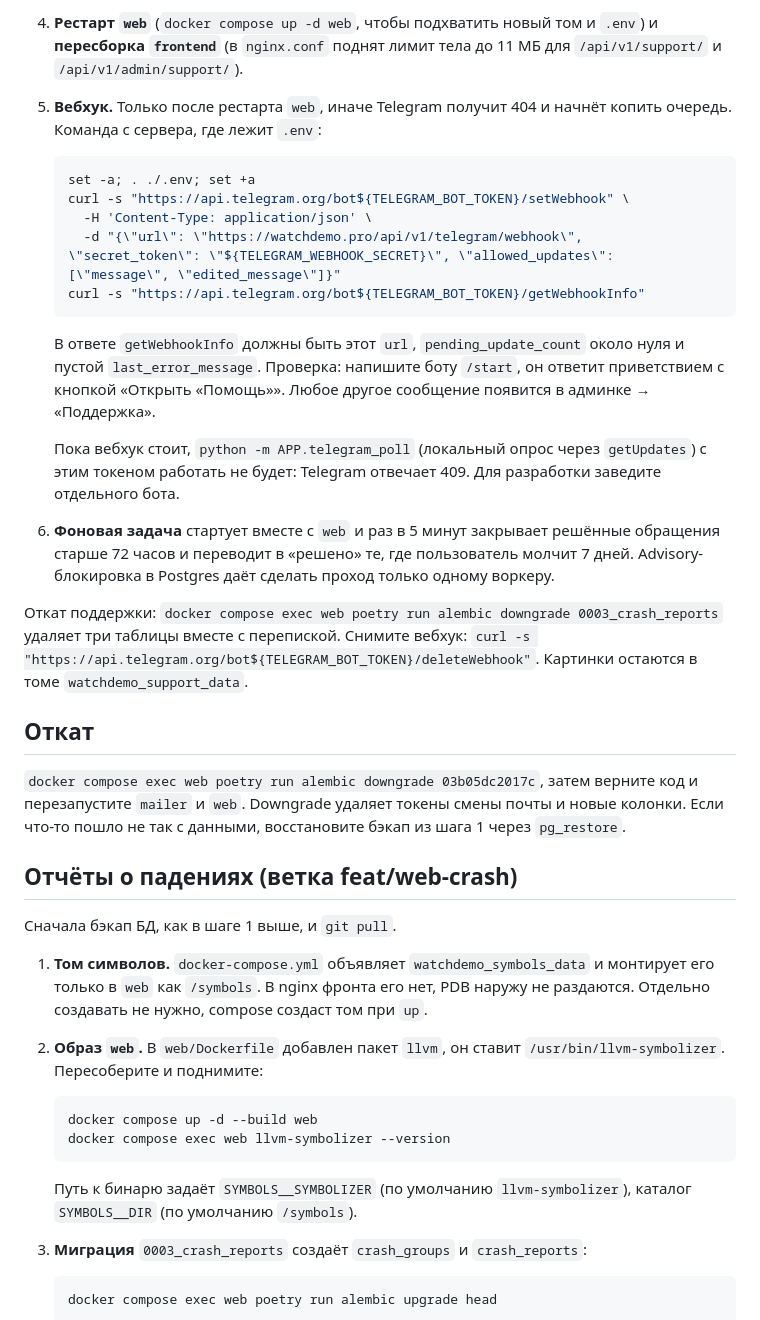
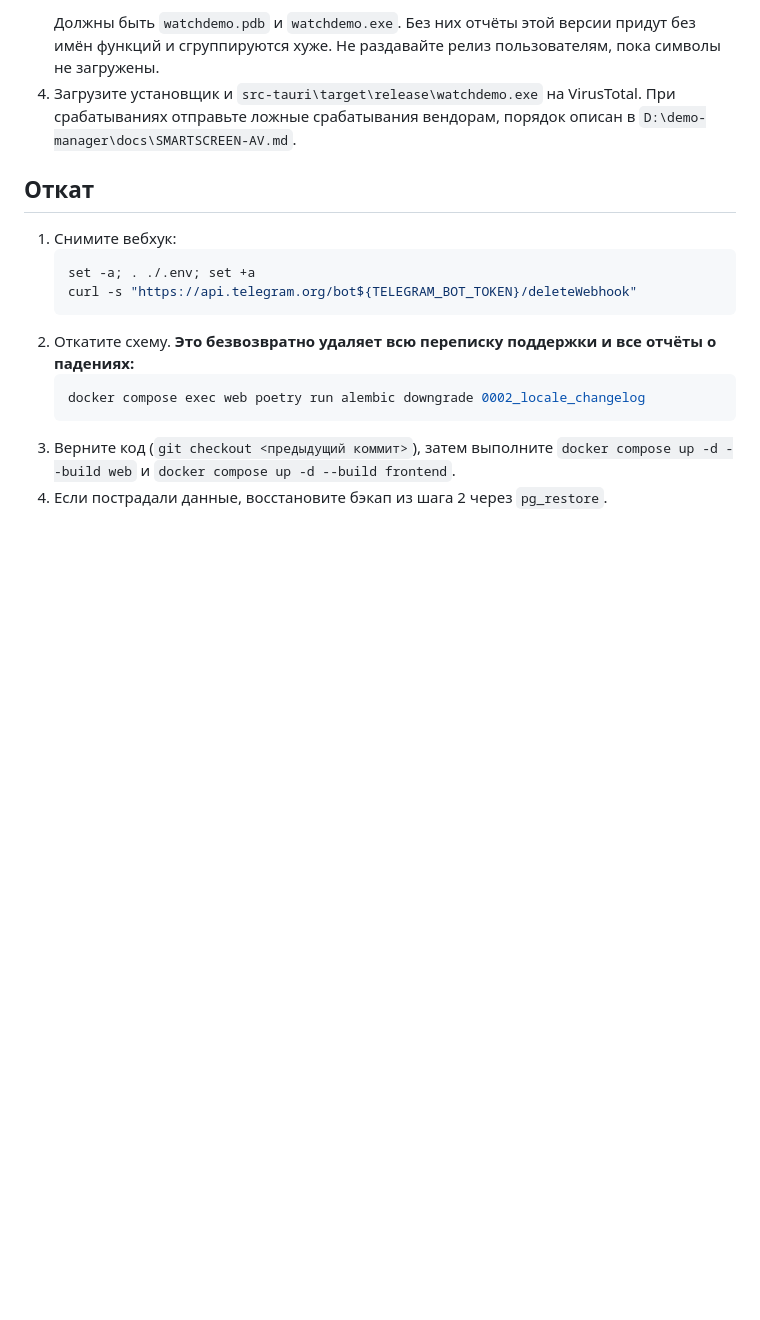
Before and after one commit to triplesix6x/watchdemo-web, a Markdown page: docs/DEPLOY.md, the part around one of its changes. GitHub-like rendering; blank space fills up the shorter version.

Commit message:
docs: rewrite DEPLOY.md as the ordered runbook for the support and crash release
Co-Authored-By: Claude Opus 5.5 <noreply@anthropic.com>

````diff
--- a/docs/DEPLOY.md
+++ b/docs/DEPLOY.md
@@ -55,40 +143,17 @@
-4. **Рестарт `web`** (`docker compose up -d web`, чтобы подхватить новый том и `.env`) и **пересборка `frontend`** (в `nginx.conf` поднят лимит тела до 11 МБ для `/api/v1/support/` и `/api/v1/admin/support/`).
-
-5. **Вебхук.** Только после рестарта `web`, иначе Telegram получит 404 и начнёт копить очередь. Команда с сервера, где лежит `.env`:
-   ```sh
-   set -a; . ./.env; set +a
-   curl -s "https://api.telegram.org/bot${TELEGRAM_BOT_TOKEN}/setWebhook" \
-     -H 'Content-Type: application/json' \
-     -d "{\"url\": \"https://watchdemo.pro/api/v1/telegram/webhook\", \"secret_token\": \"${TELEGRAM_WEBHOOK_SECRET}\", \"allowed_updates\": [\"message\", \"edited_message\"]}"
-   curl -s "https://api.telegram.org/bot${TELEGRAM_BOT_TOKEN}/getWebhookInfo"
-   ```
-   В ответе `getWebhookInfo` должны быть этот `url`, `pending_update_count` около нуля и пустой `last_error_message`. Проверка: напишите боту `/start`, он ответит приветствием с кнопкой «Открыть «Помощь»». Любое другое сообщение появится в админке → «Поддержка».
-
-   Пока вебхук стоит, `python -m APP.telegram_poll` (локальный опрос через `getUpdates`) с этим токеном работать не будет: Telegram отвечает 409. Для разработки заведите отдельного бота.
-
-6. **Фоновая задача** стартует вместе с `web` и раз в 5 минут закрывает решённые обращения старше 72 часов и переводит в «решено» те, где пользователь молчит 7 дней. Advisory-блокировка в Postgres даёт сделать проход только одному воркеру.
-
-Откат поддержки: `docker compose exec web poetry run alembic downgrade 0003_crash_reports` удаляет три таблицы вместе с перепиской. Снимите вебхук: `curl -s "https://api.telegram.org/bot${TELEGRAM_BOT_TOKEN}/deleteWebhook"`. Картинки остаются в томе `watchdemo_support_data`.
+   Должны быть `watchdemo.pdb` и `watchdemo.exe`. Без них отчёты этой версии придут без имён функций и сгруппируются хуже. Не раздавайте релиз пользователям, пока символы не загружены.
+4. Загрузите установщик и `src-tauri\target\release\watchdemo.exe` на VirusTotal. При срабатываниях отправьте ложные срабатывания вендорам, порядок описан в `D:\demo-manager\docs\SMARTSCREEN-AV.md`.
 
 ## Откат
 
-`docker compose exec web poetry run alembic downgrade 03b05dc2017c`, затем верните код и перезапустите `mailer` и `web`. Downgrade удаляет токены смены почты и новые колонки. Если что-то пошло не так с данными, восстановите бэкап из шага 1 через `pg_restore`.
+1. Снимите вебхук:
+   ```sh
+   set -a; . ./.env; set +a
+   curl -s "https://api.telegram.org/bot${TELEGRAM_BOT_TOKEN}/deleteWebhook"
+   ```
+2. Откатите схему. **Это безвозвратно удаляет всю переписку поддержки и все отчёты о падениях:**
+   ```sh
+   docker compose exec web poetry run alembic downgrade 0002_locale_changelog
+   ```
+3. Верните код (`git checkout <предыдущий коммит>`), затем выполните `docker compose up -d --build web` и `docker compose up -d --build frontend`.
+4. Если пострадали данные, восстановите бэкап из шага 2 через `pg_restore`.
 
-## Отчёты о падениях (ветка feat/web-crash)
-
-Сначала бэкап БД, как в шаге 1 выше, и `git pull`.
-
-1. **Том символов.** `docker-compose.yml` объявляет `watchdemo_symbols_data` и монтирует его только в `web` как `/symbols`. В nginx фронта его нет, PDB наружу не раздаются. Отдельно создавать не нужно, compose создаст том при `up`.
-
-2. **Образ `web`.** В `web/Dockerfile` добавлен пакет `llvm`, он ставит `/usr/bin/llvm-symbolizer`. Пересоберите и поднимите:
-   ```sh
-   docker compose up -d --build web
-   docker compose exec web llvm-symbolizer --version
-   ```
-   Путь к бинарю задаёт `SYMBOLS__SYMBOLIZER` (по умолчанию `llvm-symbolizer`), каталог `SYMBOLS__DIR` (по умолчанию `/symbols`).
-
-3. **Миграция** `0003_crash_reports` создаёт `crash_groups` и `crash_reports`:
-   ```sh
-   docker compose exec web poetry run alembic upgrade head
-   ```
-
````
Also changed, not shown: other parts of docs/DEPLOY.md (+139 -70 lines).
